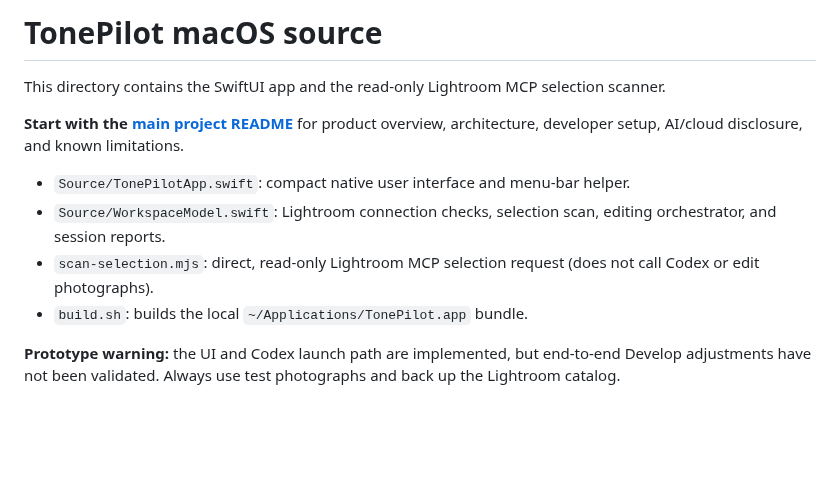
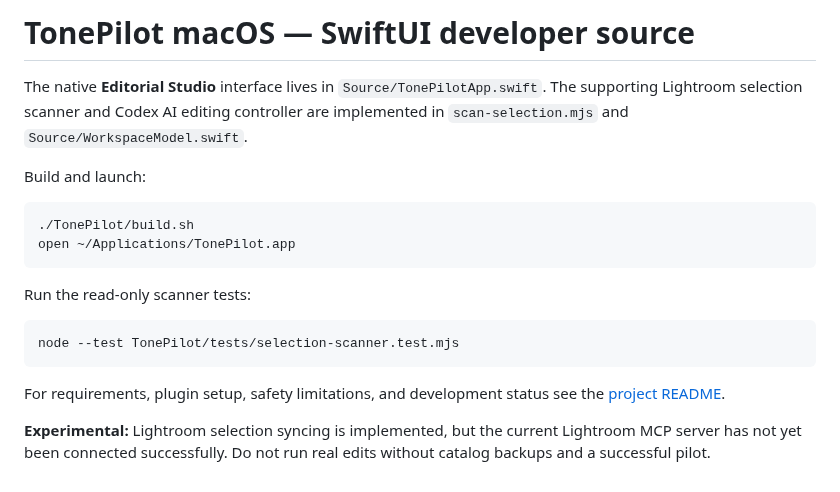
Before and after one commit to manynames3/TonePilot, a Markdown page: TonePilot/README.md, the part around the change. Drawn GitHub-style; blank space fills up the shorter version.

````diff
--- a/TonePilot/README.md
+++ b/TonePilot/README.md
@@ -1,12 +1,20 @@
-# TonePilot macOS source
+# TonePilot macOS — SwiftUI developer source
 
-This directory contains the SwiftUI app and the read-only Lightroom MCP selection scanner.
+The native **Editorial Studio** interface lives in `Source/TonePilotApp.swift`. The supporting Lightroom selection scanner and Codex AI editing controller are implemented in `scan-selection.mjs` and `Source/WorkspaceModel.swift`.
 
-**Start with the [main project README](../README.md)** for product overview, architecture, developer setup, AI/cloud disclosure, and known limitations.
+Build and launch:
 
-- `Source/TonePilotApp.swift`: compact native user interface and menu-bar helper.
-- `Source/WorkspaceModel.swift`: Lightroom connection checks, selection scan, editing orchestrator, and session reports.
-- `scan-selection.mjs`: direct, read-only Lightroom MCP selection request (does not call Codex or edit photographs).
-- `build.sh`: builds the local `~/Applications/TonePilot.app` bundle.
+```bash
+./TonePilot/build.sh
+open ~/Applications/TonePilot.app
+```
 
-**Prototype warning:** the UI and Codex launch path are implemented, but end-to-end Develop adjustments have not been validated. Always use test photographs and back up the Lightroom catalog.
+Run the read-only scanner tests:
+
+```bash
+node --test TonePilot/tests/selection-scanner.test.mjs
+```
+
+For requirements, plugin setup, safety limitations, and development status see the [project README](../README.md).
+
+**Experimental:** Lightroom selection syncing is implemented, but the current Lightroom MCP server has not yet been connected successfully. Do not run real edits without catalog backups and a successful pilot.
````
Also changed, not shown: README.md (+6 -6 lines), docs/screenshots/README.md (+5 -5 lines), docs/screenshots/tonepilot-edit.png, docs/screenshots/tonepilot-getting-started.png, 5 other files.
